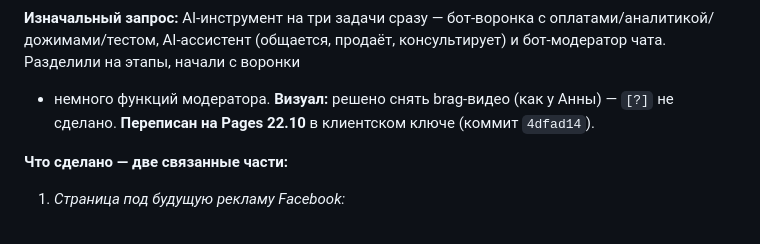
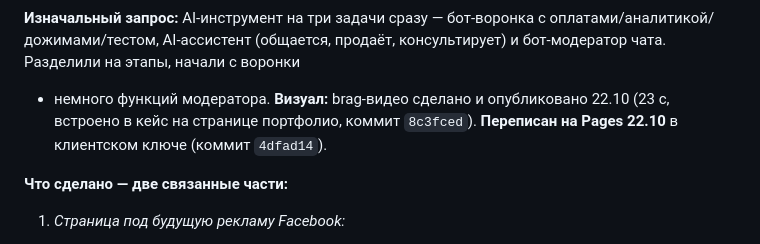
Before and after one commit to Justik01/client-search, a Markdown page: tracker/cases.md, the part around the change. Drawn GitHub-style.

Commit message:
Трекер: кейс «Анти-грабли» — видео опубликовано

```diff
--- a/tracker/cases.md
+++ b/tracker/cases.md
@@ -105,7 +105,8 @@ https://justik01.github.io/antigrabli/ (обе — моя работа).
 с оплатами/аналитикой/дожимами/тестом, AI-ассистент (общается, продаёт,
 консультирует) и бот-модератор чата. Разделили на этапы, начали с воронки
 + немного функций модератора.
-**Визуал:** решено снять brag-видео (как у Анны) — `[?]` не сделано.
+**Визуал:** brag-видео сделано и опубликовано 22.10 (23 с, встроено в кейс
+на странице портфолио, коммит `8c3fced`).
 **Переписан на Pages 22.10** в клиентском ключе (коммит `4dfad14`).
 
 **Что сделано — две связанные части:**
```
